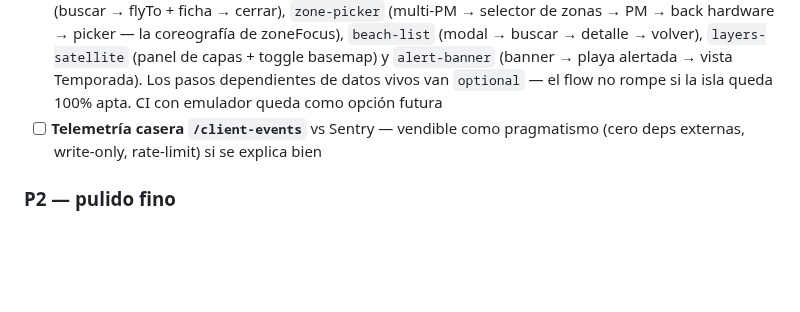
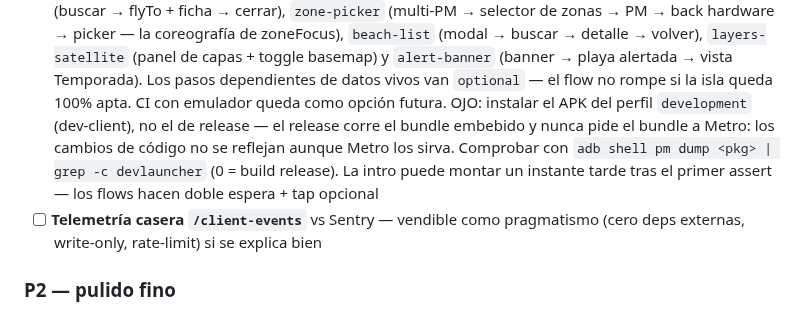
Before and after one commit to ayozegr05/checkcoast-tenerife, a Markdown page: KNOWN_ISSUES.md, the part around the change. GitHub-like rendering; blank space fills up the shorter version.

Commit message:
Docs: gotcha del APK release vs dev-client en E2E
El APK instalado en el emulador era el build de release (bundle
embebido) — los cambios de Metro no se reflejaban y el diagnóstico
costó una hora. Documentado cómo distinguirlo y el patrón de intro
tolerante a montaje tardío.

Generated with [Devin](https://devin.ai)

Co-Authored-By: Devin <158243242+devin-ai-integration[bot]@users.noreply.github.com>

```diff
--- a/KNOWN_ISSUES.md
+++ b/KNOWN_ISSUES.md
@@ -182,7 +182,14 @@ se nota primero al revisar. Ir tachando poco a poco.
       `alert-banner` (banner → playa alertada → vista Temporada).
       Los pasos dependientes de datos vivos van `optional` — el flow
       no rompe si la isla queda 100% apta. CI con emulador queda como
-      opción futura
+      opción futura.
+      OJO: instalar el APK del perfil `development` (dev-client), no el
+      de release — el release corre el bundle embebido y nunca pide el
+      bundle a Metro: los cambios de código no se reflejan aunque Metro
+      los sirva. Comprobar con `adb shell pm dump <pkg> | grep -c
+      devlauncher` (0 = build release). La intro puede montar un
+      instante tarde tras el primer assert — los flows hacen doble
+      espera + tap opcional
 - [ ] **Telemetría casera `/client-events`** vs Sentry — vendible como
       pragmatismo (cero deps externas, write-only, rate-limit) si se
       explica bien
```
